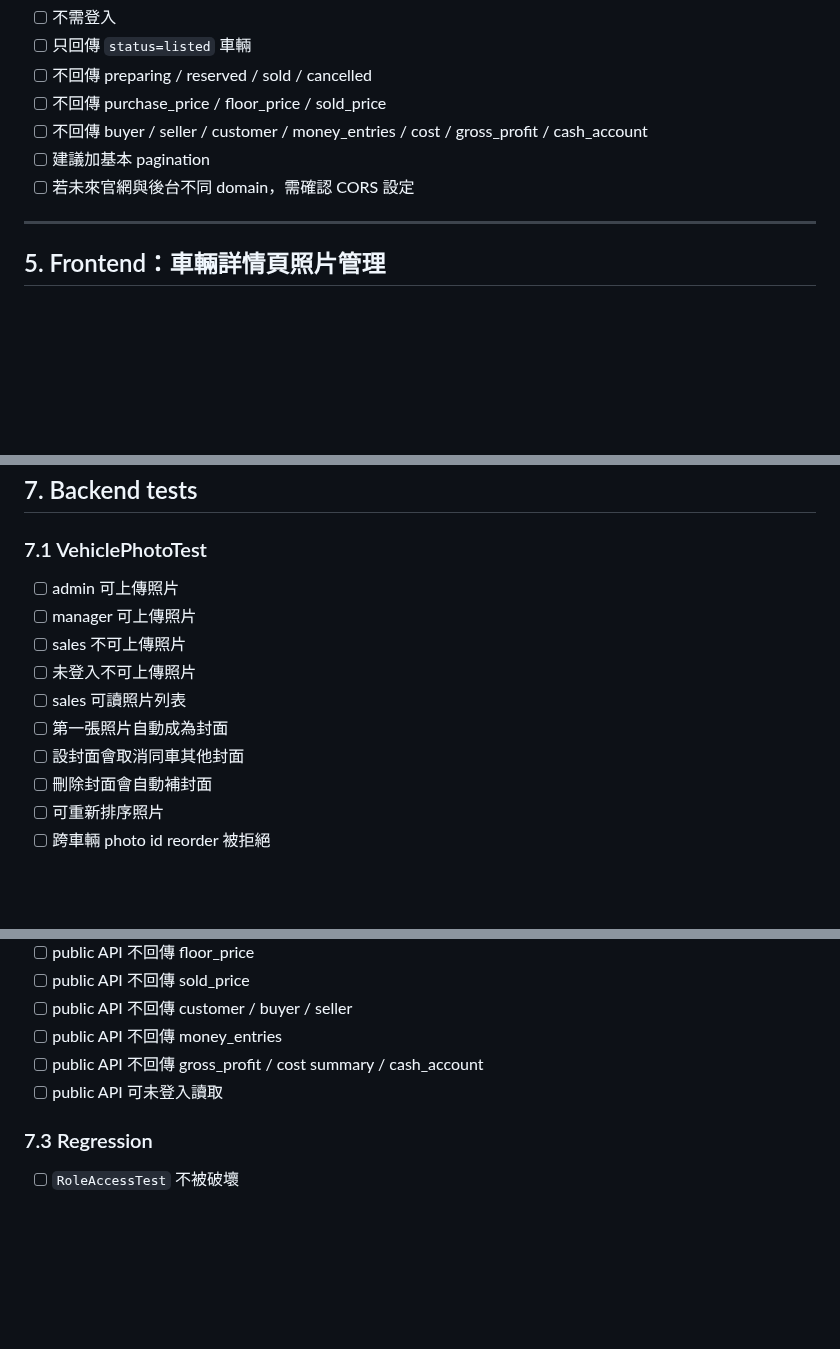
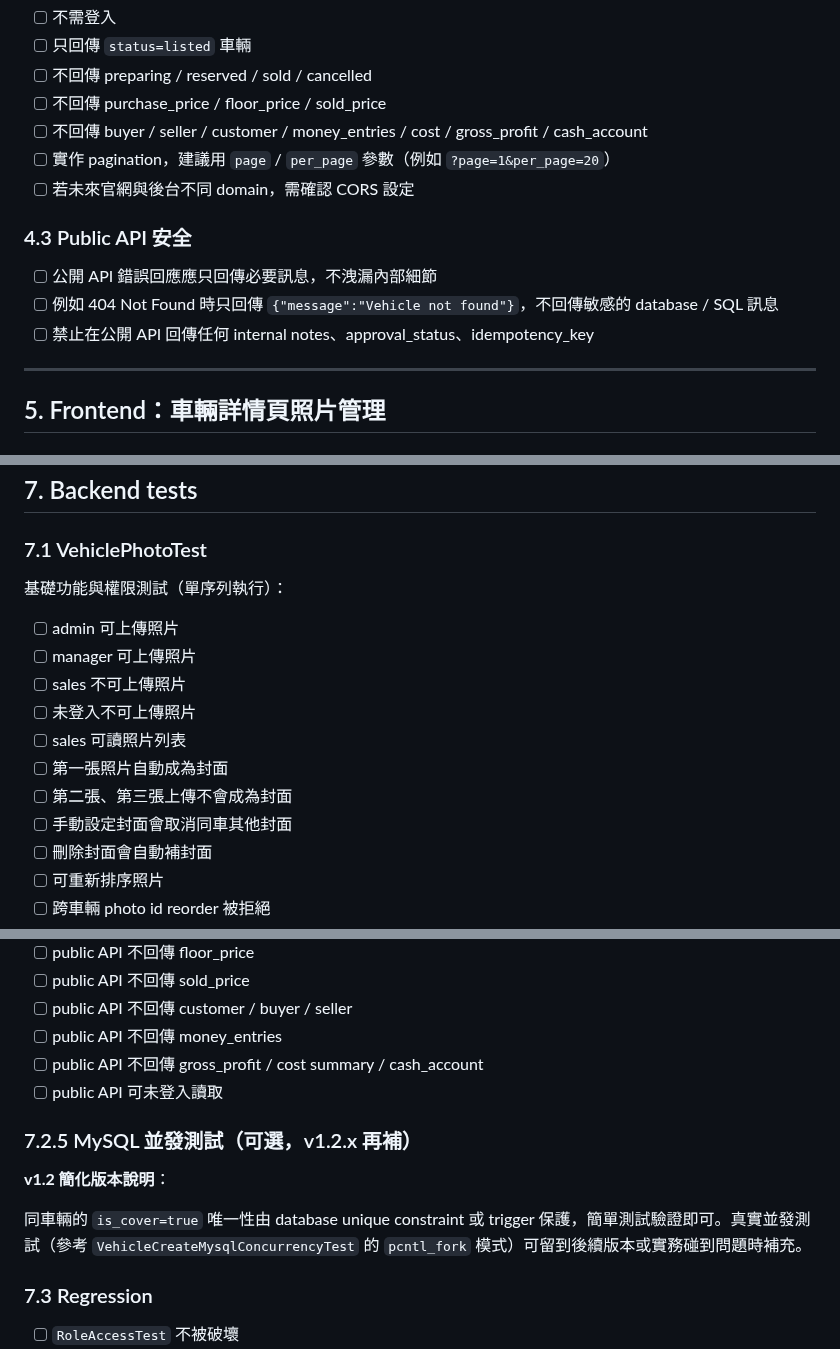
Before and after one commit to ericzhan0819/ERPV2, a Markdown page: PLAN_v1.2.md, 3 parts joined by grey strips. GitHub-like rendering; blank space fills up the shorter version.

```diff
--- a/PLAN_v1.2.md
+++ b/PLAN_v1.2.md
@@ -193,8 +193,14 @@ Resource 原則：
 - [ ] 不回傳 preparing / reserved / sold / cancelled
 - [ ] 不回傳 purchase_price / floor_price / sold_price
 - [ ] 不回傳 buyer / seller / customer / money_entries / cost / gross_profit / cash_account
-- [ ] 建議加基本 pagination
+- [ ] 實作 pagination，建議用 `page` / `per_page` 參數（例如 `?page=1&per_page=20`）
 - [ ] 若未來官網與後台不同 domain，需確認 CORS 設定
+
+### 4.3 Public API 安全
+
+- [ ] 公開 API 錯誤回應應只回傳必要訊息，不洩漏內部細節
+- [ ] 例如 404 Not Found 時只回傳 `{"message":"Vehicle not found"}`，不回傳敏感的 database / SQL 訊息
+- [ ] 禁止在公開 API 回傳任何 internal notes、approval_status、idempotency_key
 
 ---
 
@@ -259,13 +265,16 @@ Resource 原則：
 
 ### 7.1 VehiclePhotoTest
 
+基礎功能與權限測試（單序列執行）：
+
 - [ ] admin 可上傳照片
 - [ ] manager 可上傳照片
 - [ ] sales 不可上傳照片
 - [ ] 未登入不可上傳照片
 - [ ] sales 可讀照片列表
 - [ ] 第一張照片自動成為封面
-- [ ] 設封面會取消同車其他封面
+- [ ] 第二張、第三張上傳不會成為封面
+- [ ] 手動設定封面會取消同車其他封面
 - [ ] 刪除封面會自動補封面
 - [ ] 可重新排序照片
 - [ ] 跨車輛 photo id reorder 被拒絕
@@ -286,6 +295,12 @@ Resource 原則：
 - [ ] public API 不回傳 money_entries
 - [ ] public API 不回傳 gross_profit / cost summary / cash_account
 - [ ] public API 可未登入讀取
+
+### 7.2.5 MySQL 並發測試（可選，v1.2.x 再補）
+
+**v1.2 簡化版本說明**：
+
+同車輛的 `is_cover=true` 唯一性由 database unique constraint 或 trigger 保護，簡單測試驗證即可。真實並發測試（參考 `VehicleCreateMysqlConcurrencyTest` 的 `pcntl_fork` 模式）可留到後續版本或實務碰到問題時補充。
 
 ### 7.3 Regression
 
```
Also changed, not shown: other parts of PLAN_v1.2.md (+1 -0 lines), 企劃書_v1.2.md (+9 -4 lines).
